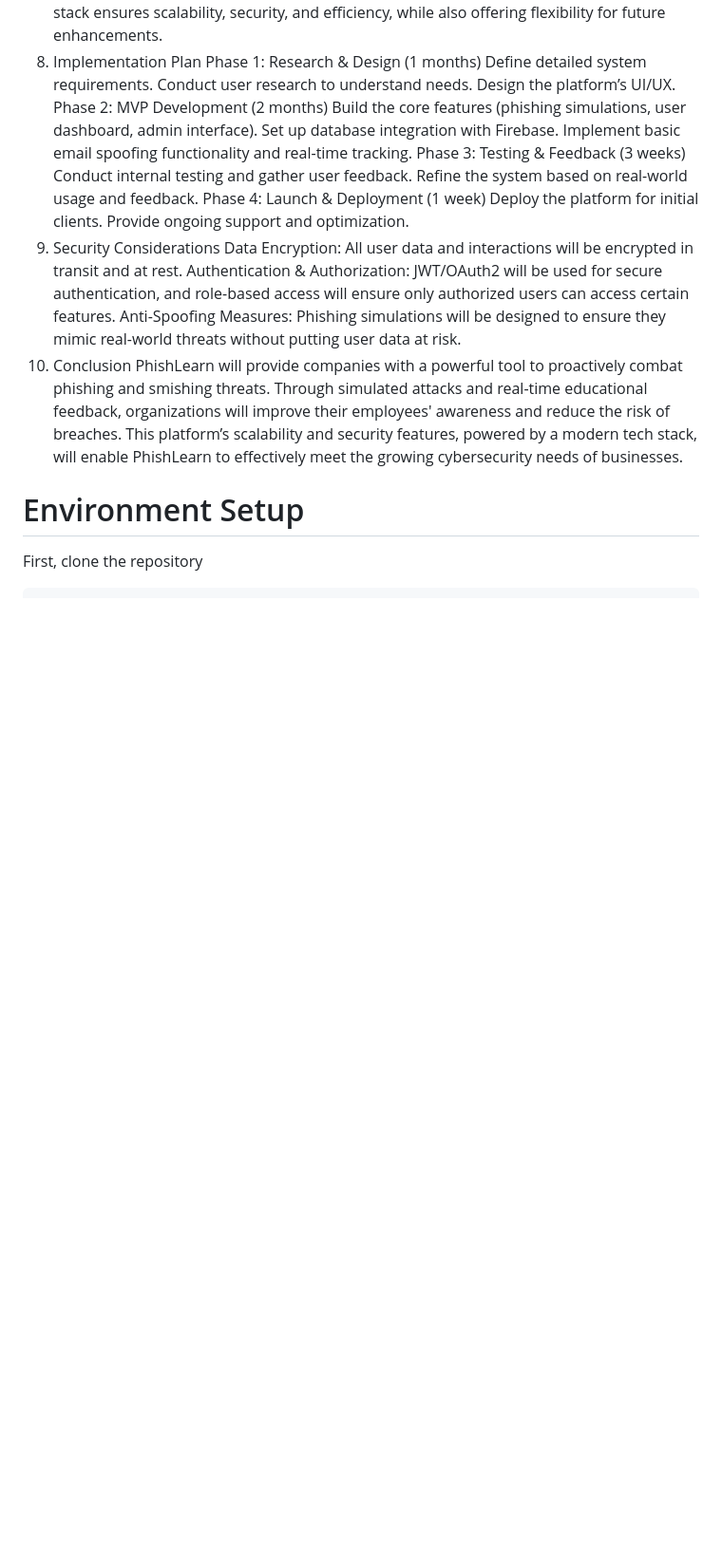
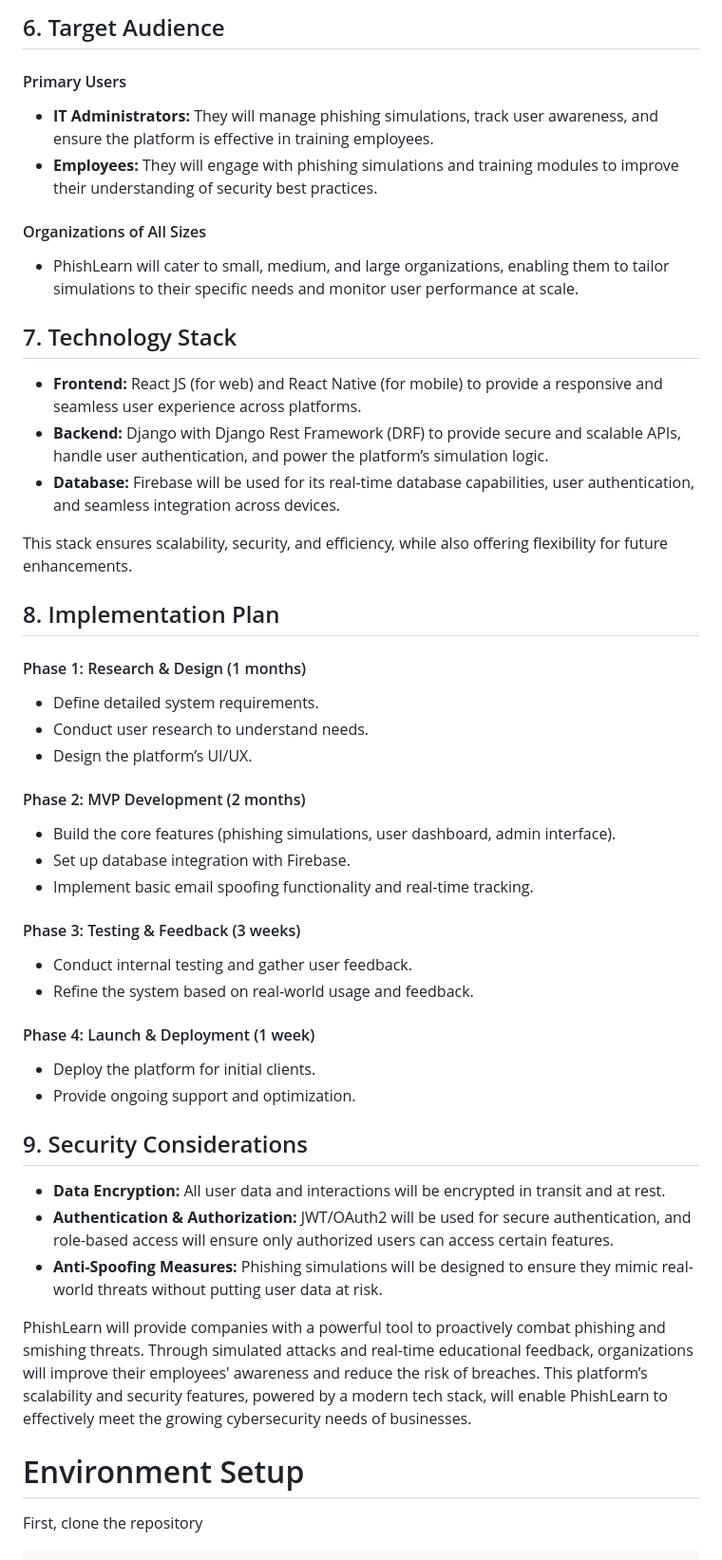
Before and after one commit to Billa-Man/swe-project, a Markdown page: README.md, the part around one of its changes. Shown at 95% size. Drawn GitHub-style; blank space fills up the shorter version.

```diff
--- a/README.md
+++ b/README.md
@@ -76,24 +75,41 @@ Database: Firebase will be used for its real-time database capabilities, user au
+## 6. Target Audience
+#### Primary Users
+- **IT Administrators:** They will manage phishing simulations, track user awareness, and ensure the platform is effective in training employees.
+- **Employees:** They will engage with phishing simulations and training modules to improve their understanding of security best practices.
+#### Organizations of All Sizes
+- PhishLearn will cater to small, medium, and large organizations, enabling them to tailor simulations to their specific needs and monitor user performance at scale.
+
+## 7. Technology Stack
+- **Frontend:** React JS (for web) and React Native (for mobile) to provide a responsive and seamless user experience across platforms.
+- **Backend:** Django with Django Rest Framework (DRF) to provide secure and scalable APIs, handle user authentication, and power the platform’s simulation logic.
+- **Database:** Firebase will be used for its real-time database capabilities, user authentication, and seamless integration across devices.
+
 This stack ensures scalability, security, and efficiency, while also offering flexibility for future enhancements.
-8. Implementation Plan
-Phase 1: Research & Design (1 months)
-Define detailed system requirements.
-Conduct user research to understand needs.
-Design the platform’s UI/UX.
-Phase 2: MVP Development (2 months)
-Build the core features (phishing simulations, user dashboard, admin interface).
-Set up database integration with Firebase.
-Implement basic email spoofing functionality and real-time tracking.
-Phase 3: Testing & Feedback (3 weeks)
-Conduct internal testing and gather user feedback.
-Refine the system based on real-world usage and feedback.
-Phase 4: Launch & Deployment (1 week)
-Deploy the platform for initial clients.
-Provide ongoing support and optimization.
-9. Security Considerations
-Data Encryption: All user data and interactions will be encrypted in transit and at rest.
-Authentication & Authorization: JWT/OAuth2 will be used for secure authentication, and role-based access will ensure only authorized users can access certain features.
-Anti-Spoofing Measures: Phishing simulations will be designed to ensure they mimic real-world threats without putting user data at risk.
-10. Conclusion
+
+## 8. Implementation Plan
+#### Phase 1: Research & Design (1 months)
+- Define detailed system requirements.
+- Conduct user research to understand needs.
+- Design the platform’s UI/UX.
+
+#### Phase 2: MVP Development (2 months)
+- Build the core features (phishing simulations, user dashboard, admin interface).
+- Set up database integration with Firebase.
+- Implement basic email spoofing functionality and real-time tracking.
+
+#### Phase 3: Testing & Feedback (3 weeks)
+- Conduct internal testing and gather user feedback.
+- Refine the system based on real-world usage and feedback.
+
+#### Phase 4: Launch & Deployment (1 week)
+- Deploy the platform for initial clients.
+- Provide ongoing support and optimization.
+
+## 9. Security Considerations
+- **Data Encryption:** All user data and interactions will be encrypted in transit and at rest.
+- **Authentication & Authorization:** JWT/OAuth2 will be used for secure authentication, and role-based access will ensure only authorized users can access certain features.
+- **Anti-Spoofing Measures:** Phishing simulations will be designed to ensure they mimic real-world threats without putting user data at risk.
+
 PhishLearn will provide companies with a powerful tool to proactively combat phishing and smishing threats. Through simulated attacks and real-time educational feedback, organizations will improve their employees' awareness and reduce the risk of breaches. This platform’s scalability and security features, powered by a modern tech stack, will enable PhishLearn to effectively meet the growing cybersecurity needs of businesses.
 
 
```
Also changed, not shown: other parts of README.md (+55 -56 lines).
